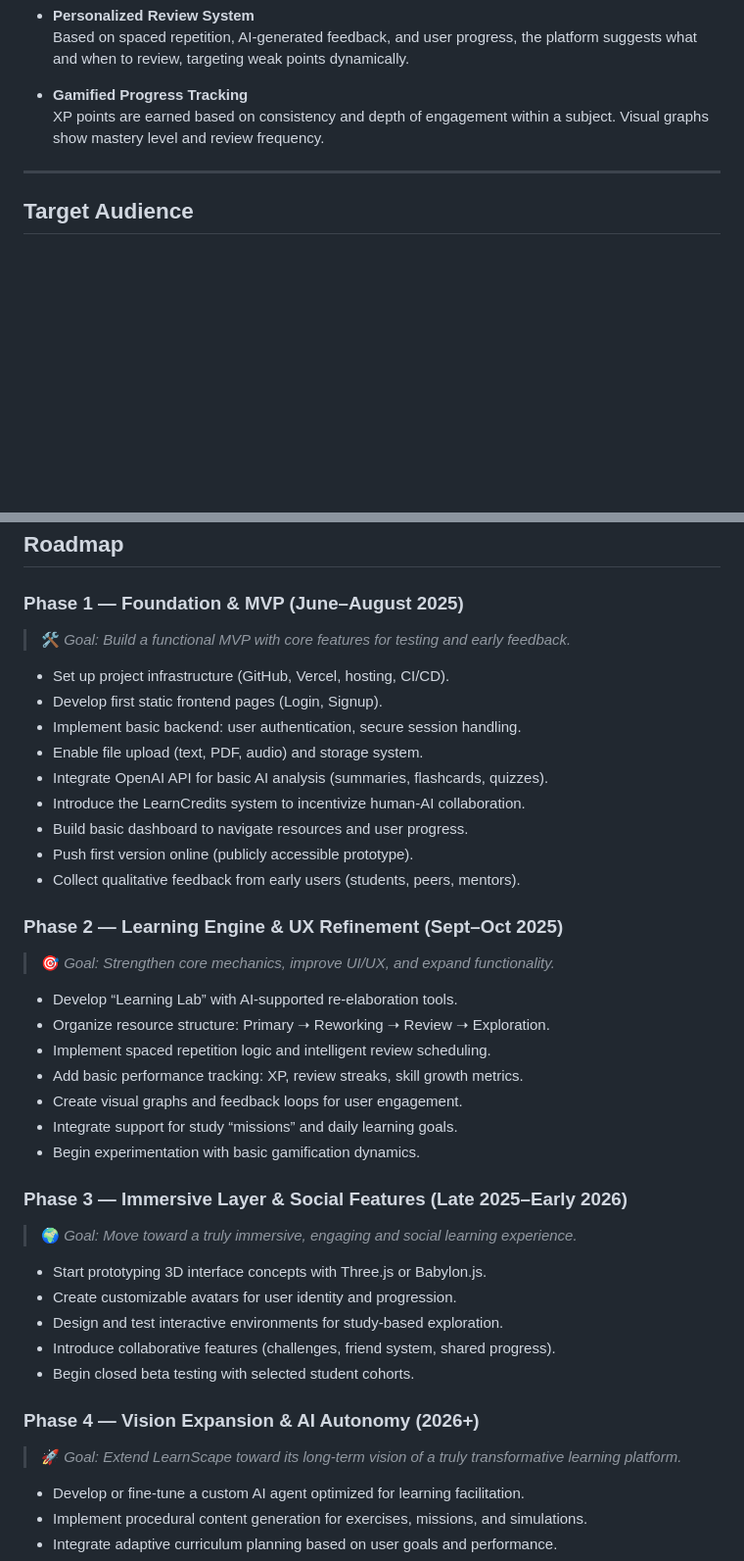
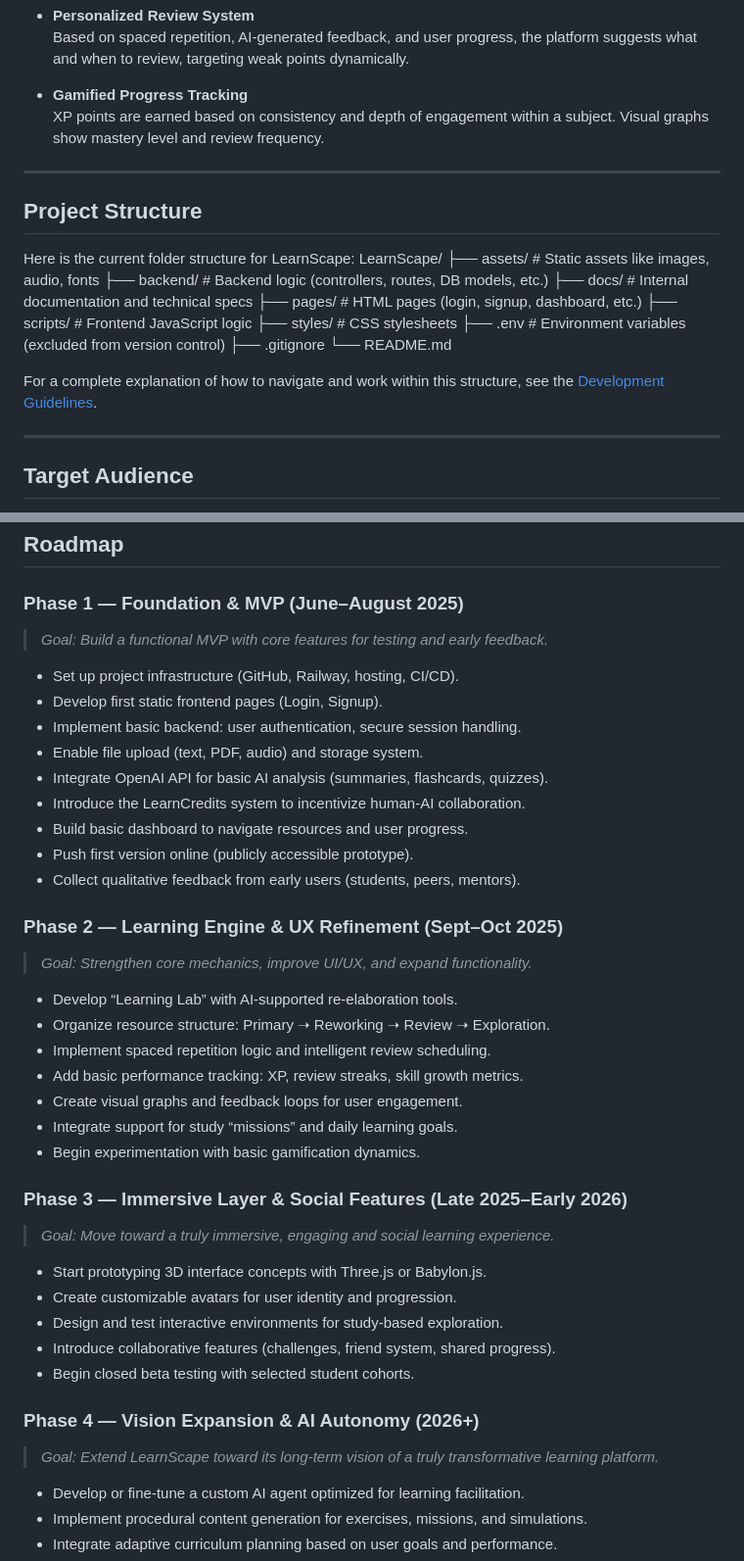
Before and after one commit to jacopovittori/LearnScape, a Markdown page: README.md, 2 parts joined by grey strips. Shown at 98% size. Drawn GitHub-style; blank space fills up the shorter version.

```diff
--- a/README.md
+++ b/README.md
@@ -43,6 +43,24 @@ The MVP focuses on a minimal but essential set of features:
 
 ---
 
+## Project Structure
+
+Here is the current folder structure for LearnScape:
+LearnScape/
+├── assets/ # Static assets like images, audio, fonts
+├── backend/ # Backend logic (controllers, routes, DB models, etc.)
+├── docs/ # Internal documentation and technical specs
+├── pages/ # HTML pages (login, signup, dashboard, etc.)
+├── scripts/ # Frontend JavaScript logic
+├── styles/ # CSS stylesheets
+├── .env # Environment variables (excluded from version control)
+├── .gitignore
+└── README.md
+
+For a complete explanation of how to navigate and work within this structure, see the [Development Guidelines](docs/DEV_GUIDELINES.md).
+
+---
+
 ## Target Audience
 
 - High school and university students
@@ -62,9 +80,9 @@ LearnScape aims to make education feel more like exploration than obligation.
 ## Roadmap
 
 ### **Phase 1 — Foundation & MVP (June–August 2025)**
-> 🛠 *Goal: Build a functional MVP with core features for testing and early feedback.*
+> *Goal: Build a functional MVP with core features for testing and early feedback.*
 
-- Set up project infrastructure (GitHub, Vercel, hosting, CI/CD).
+- Set up project infrastructure (GitHub, Railway, hosting, CI/CD).
 - Develop first static frontend pages (Login, Signup).
 - Implement basic backend: user authentication, secure session handling.
 - Enable file upload (text, PDF, audio) and storage system.
@@ -75,7 +93,7 @@ LearnScape aims to make education feel more like exploration than obligation.
 - Collect qualitative feedback from early users (students, peers, mentors).
 
 ### **Phase 2 — Learning Engine & UX Refinement (Sept–Oct 2025)**
-> 🎯 *Goal: Strengthen core mechanics, improve UI/UX, and expand functionality.*
+> *Goal: Strengthen core mechanics, improve UI/UX, and expand functionality.*
 
 - Develop “Learning Lab” with AI-supported re-elaboration tools.
 - Organize resource structure: Primary ➝ Reworking ➝ Review ➝ Exploration.
@@ -86,7 +104,7 @@ LearnScape aims to make education feel more like exploration than obligation.
 - Begin experimentation with basic gamification dynamics.
 
 ### **Phase 3 — Immersive Layer & Social Features (Late 2025–Early 2026)**
-> 🌍 *Goal: Move toward a truly immersive, engaging and social learning experience.*
+> *Goal: Move toward a truly immersive, engaging and social learning experience.*
 
 - Start prototyping 3D interface concepts with Three.js or Babylon.js.
 - Create customizable avatars for user identity and progression.
@@ -95,7 +113,7 @@ LearnScape aims to make education feel more like exploration than obligation.
 - Begin closed beta testing with selected student cohorts.
 
 ### **Phase 4 — Vision Expansion & AI Autonomy (2026+)**
-> 🚀 *Goal: Extend LearnScape toward its long-term vision of a truly transformative learning platform.*
+> *Goal: Extend LearnScape toward its long-term vision of a truly transformative learning platform.*
 
 - Develop or fine-tune a custom AI agent optimized for learning facilitation.
 - Implement procedural content generation for exercises, missions, and simulations.
```
